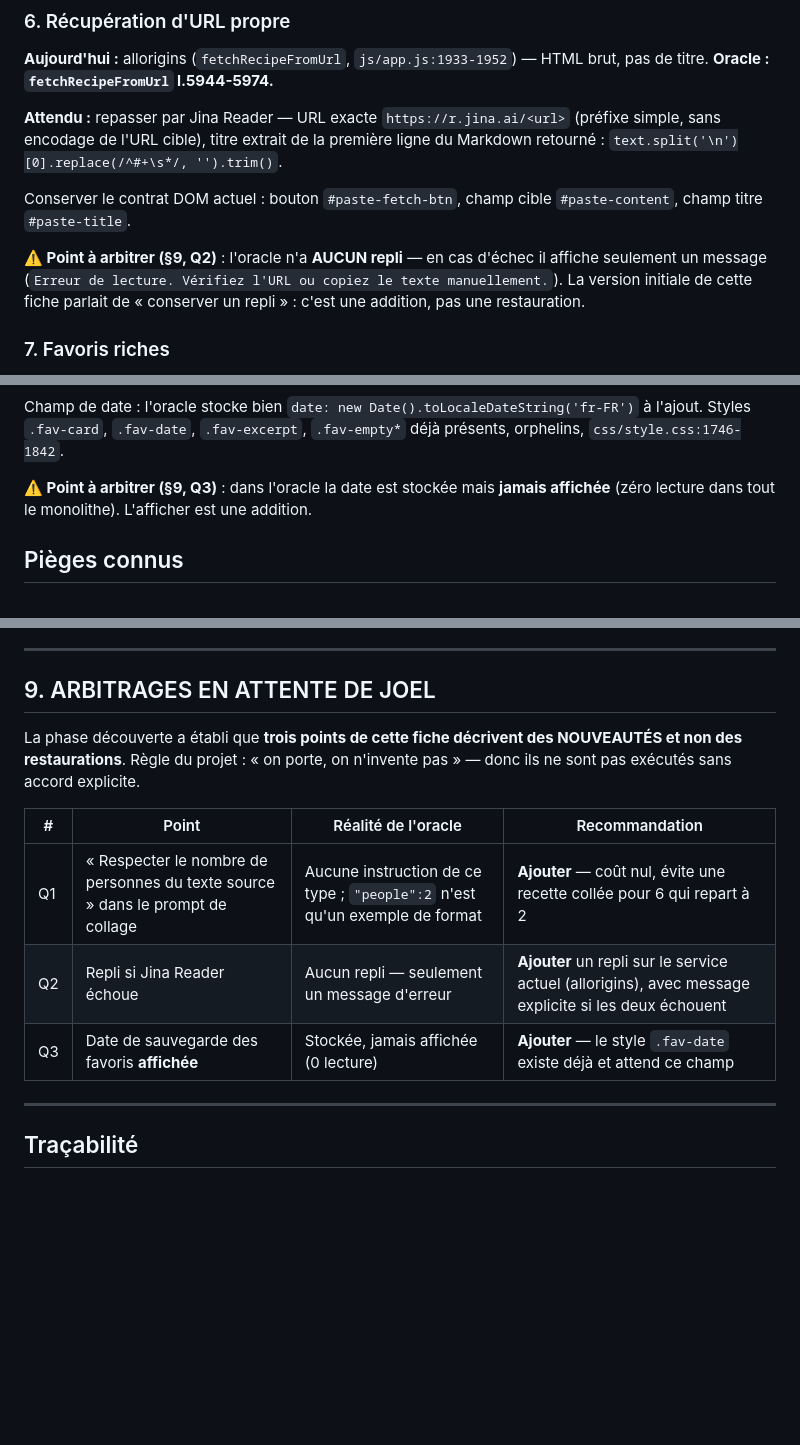
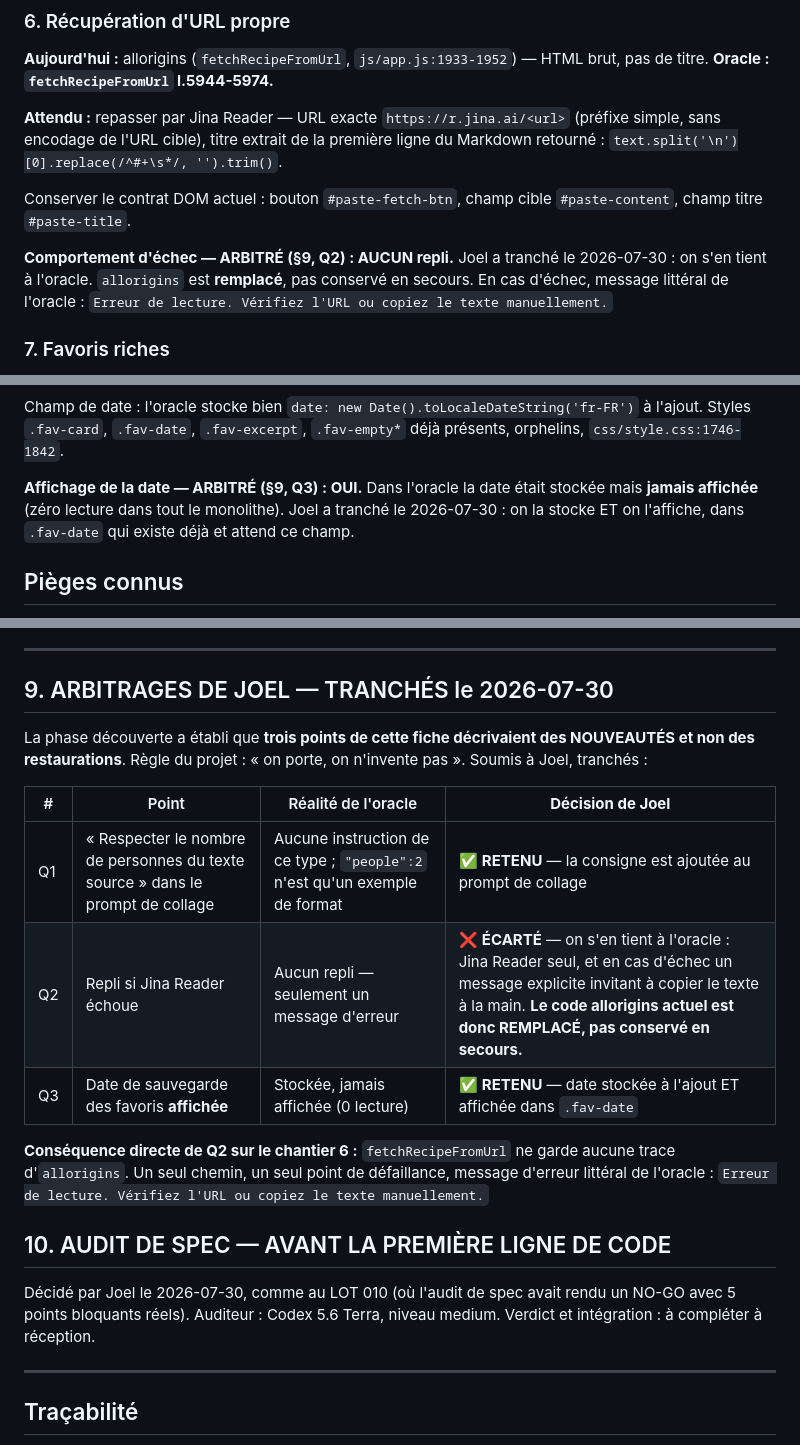
Before and after one commit to JoelMonin/FoodApp_5_0, a Markdown page: RoadMap & Project Pipeline/LOT 011 - Recettes IA riches [EN COURS].md, 3 parts joined by grey strips. GitHub-like rendering; blank space fills up the shorter version.

Commit message:
Lot 11 — Arbitrages de Joel integres : 2 nouveautes retenues, 1 ecartee, audit de spec demande
Q1 nombre de personnes du texte colle : retenu. Q3 date de favori affichee : retenue.
Q2 repli si la lecture d'URL echoue : ecarte — on s'en tient a l'app d'origine, un seul
lecteur de pages web et un message explicite en cas d'echec. L'ancien service est donc
remplace, pas garde en secours.

Joel demande l'audit de spec AVANT le code (niveau Dur, comme au lot 10).

Co-Authored-By: Claude Opus 5 (1M context) <noreply@anthropic.com>

```diff
--- a/RoadMap & Project Pipeline/LOT 011 - Recettes IA riches [EN COURS].md
+++ b/RoadMap & Project Pipeline/LOT 011 - Recettes IA riches [EN COURS].md
@@ -217,10 +219,10 @@ retourné : `text.split('\n')[0].replace(/^#+\s*/, '').trim()`.
 Conserver le contrat DOM actuel : bouton `#paste-fetch-btn`, champ cible `#paste-content`,
 champ titre `#paste-title`.
 
-**⚠️ Point à arbitrer (§9, Q2)** : l'oracle n'a **AUCUN repli** — en cas d'échec il affiche
-seulement un message (`Erreur de lecture. Vérifiez l'URL ou copiez le texte manuellement.`).
-La version initiale de cette fiche parlait de « conserver un repli » : c'est une addition,
-pas une restauration.
+**Comportement d'échec — ARBITRÉ (§9, Q2) : AUCUN repli.** Joel a tranché le 2026-07-30 :
+on s'en tient à l'oracle. `allorigins` est **remplacé**, pas conservé en secours. En cas
+d'échec, message littéral de l'oracle :
+`Erreur de lecture. Vérifiez l'URL ou copiez le texte manuellement.`
 
 ### 7. Favoris riches
 
@@ -239,8 +241,9 @@ Champ de date : l'oracle stocke bien `date: new Date().toLocaleDateString('fr-FR
 l'ajout. Styles `.fav-card`, `.fav-date`, `.fav-excerpt`, `.fav-empty*` déjà présents,
 orphelins, `css/style.css:1746-1842`.
 
-**⚠️ Point à arbitrer (§9, Q3)** : dans l'oracle la date est stockée mais **jamais affichée**
-(zéro lecture dans tout le monolithe). L'afficher est une addition.
+**Affichage de la date — ARBITRÉ (§9, Q3) : OUI.** Dans l'oracle la date était stockée mais
+**jamais affichée** (zéro lecture dans tout le monolithe). Joel a tranché le 2026-07-30 :
+on la stocke ET on l'affiche, dans `.fav-date` qui existe déjà et attend ce champ.
 
 ## Pièges connus
 
@@ -369,17 +372,27 @@ Reader · date de sauvegarde des favoris · boutons directs par carte.
 
 ---
 
-## 9. ARBITRAGES EN ATTENTE DE JOEL
+## 9. ARBITRAGES DE JOEL — TRANCHÉS le 2026-07-30
 
-La phase découverte a établi que **trois points de cette fiche décrivent des NOUVEAUTÉS et
-non des restaurations**. Règle du projet : « on porte, on n'invente pas » — donc ils ne sont
-pas exécutés sans accord explicite.
+La phase découverte a établi que **trois points de cette fiche décrivaient des NOUVEAUTÉS et
+non des restaurations**. Règle du projet : « on porte, on n'invente pas ». Soumis à Joel,
+tranchés :
 
-| # | Point | Réalité de l'oracle | Recommandation |
+| # | Point | Réalité de l'oracle | **Décision de Joel** |
 |---|---|---|---|
-| Q1 | « Respecter le nombre de personnes du texte source » dans le prompt de collage | Aucune instruction de ce type ; `"people":2` n'est qu'un exemple de format | **Ajouter** — coût nul, évite une recette collée pour 6 qui repart à 2 |
-| Q2 | Repli si Jina Reader échoue | Aucun repli — seulement un message d'erreur | **Ajouter** un repli sur le service actuel (allorigins), avec message explicite si les deux échouent |
-| Q3 | Date de sauvegarde des favoris **affichée** | Stockée, jamais affichée (0 lecture) | **Ajouter** — le style `.fav-date` existe déjà et attend ce champ |
+| Q1 | « Respecter le nombre de personnes du texte source » dans le prompt de collage | Aucune instruction de ce type ; `"people":2` n'est qu'un exemple de format | ✅ **RETENU** — la consigne est ajoutée au prompt de collage |
+| Q2 | Repli si Jina Reader échoue | Aucun repli — seulement un message d'erreur | ❌ **ÉCARTÉ** — on s'en tient à l'oracle : Jina Reader seul, et en cas d'échec un message explicite invitant à copier le texte à la main. **Le code allorigins actuel est donc REMPLACÉ, pas conservé en secours.** |
+| Q3 | Date de sauvegarde des favoris **affichée** | Stockée, jamais affichée (0 lecture) | ✅ **RETENU** — date stockée à l'ajout ET affichée dans `.fav-date` |
+
+**Conséquence directe de Q2 sur le chantier 6 :** `fetchRecipeFromUrl` ne garde aucune trace
+d'`allorigins`. Un seul chemin, un seul point de défaillance, message d'erreur littéral de
+l'oracle : `Erreur de lecture. Vérifiez l'URL ou copiez le texte manuellement.`
+
+## 10. AUDIT DE SPEC — AVANT LA PREMIÈRE LIGNE DE CODE
+
+Décidé par Joel le 2026-07-30, comme au LOT 010 (où l'audit de spec avait rendu un NO-GO
+avec 5 points bloquants réels). Auditeur : Codex 5.6 Terra, niveau medium.
+Verdict et intégration : à compléter à réception.
 
 ---
 
```
Also changed, not shown: other parts of RoadMap & Project Pipeline/LOT 011 - Recettes IA riches [EN COURS].md (+2 -0 lines).
